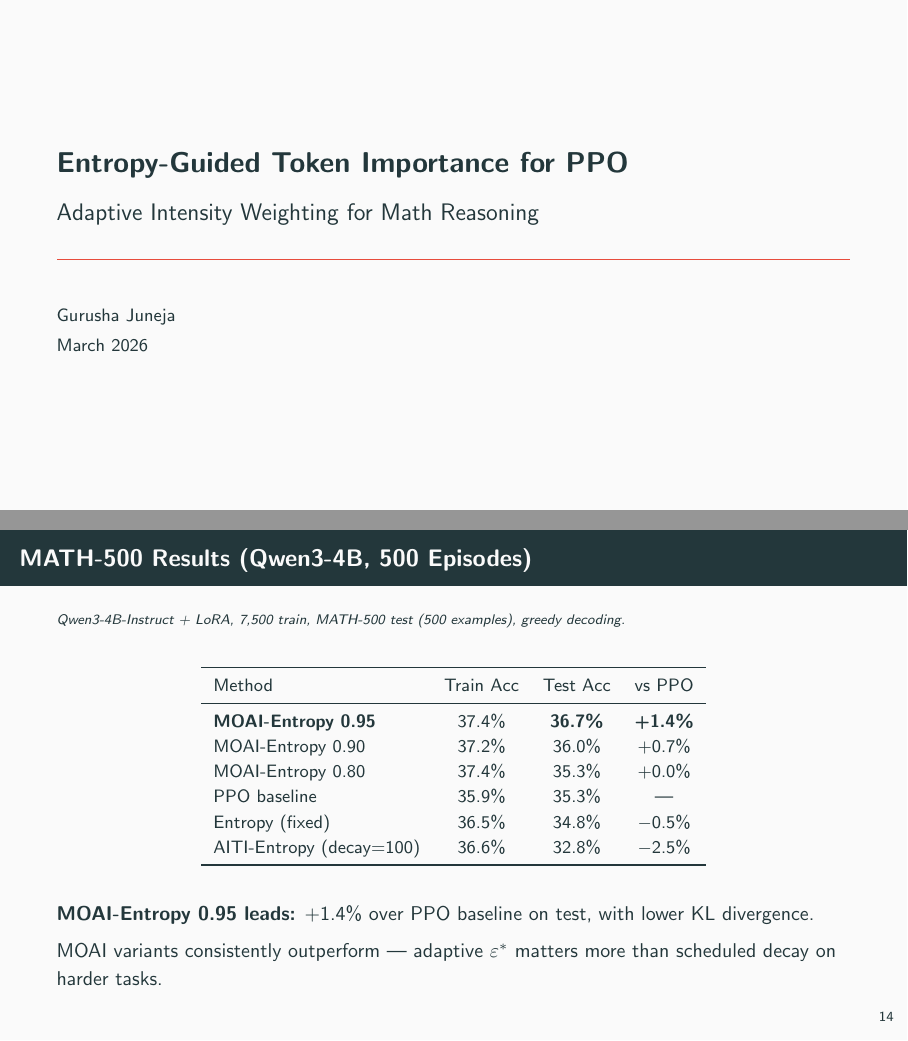
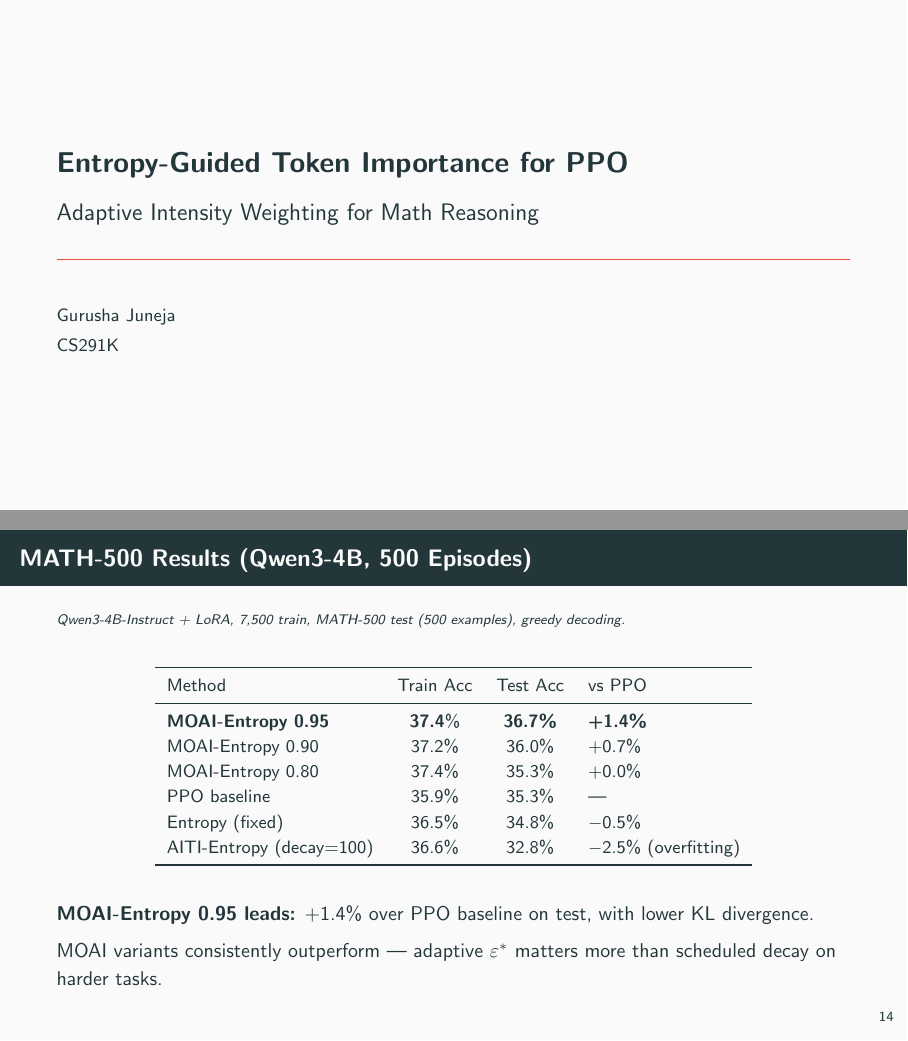
Before and after one commit to gurusha01/ti-ppo, LaTeX slides (presentation_slides.tex): pages 1 and 15 of 16, joined at a grey line. Compiled offline with pdfLaTeX.

Commit message:
Updates from Overleaf

```diff
--- a/presentation_slides.tex
+++ b/presentation_slides.tex
@@ -14,7 +14,7 @@
 \title{Entropy-Guided Token Importance for PPO}
 \subtitle{Adaptive Intensity Weighting for Math Reasoning}
 \author{Gurusha Juneja}
-\date{March 2026}
+\date{CS291K}
 
 \begin{document}
 
@@ -413,16 +413,16 @@ MOAI achieves the \textbf{highest reward}; AITI achieves the \textbf{best KL-eff
 \vspace{0.2cm}
 \begin{table}
 \small
-\begin{tabular}{lccc}
+\begin{tabular}{lccl}
 \toprule
 Method & Train Acc & Test Acc & vs PPO \\
 \midrule
-\textbf{MOAI-Entropy 0.95} & 37.4\% & \textbf{36.7\%} & \textbf{+1.4\%} \\
+\textbf{MOAI-Entropy 0.95} & \textbf{37.4}\% & \textbf{36.7\%} & \textbf{+1.4\%} \\
 MOAI-Entropy 0.90 & 37.2\% & 36.0\% & +0.7\% \\
 MOAI-Entropy 0.80 & 37.4\% & 35.3\% & +0.0\% \\
 PPO baseline & 35.9\% & 35.3\% & --- \\
 Entropy (fixed) & 36.5\% & 34.8\% & $-$0.5\% \\
-AITI-Entropy (decay=100) & 36.6\% & 32.8\% & $-$2.5\% \\
+AITI-Entropy (decay=100) & 36.6\% & 32.8\% & $-$2.5\% (overfitting) \\
 \bottomrule
 \end{tabular}
 \end{table}
```
